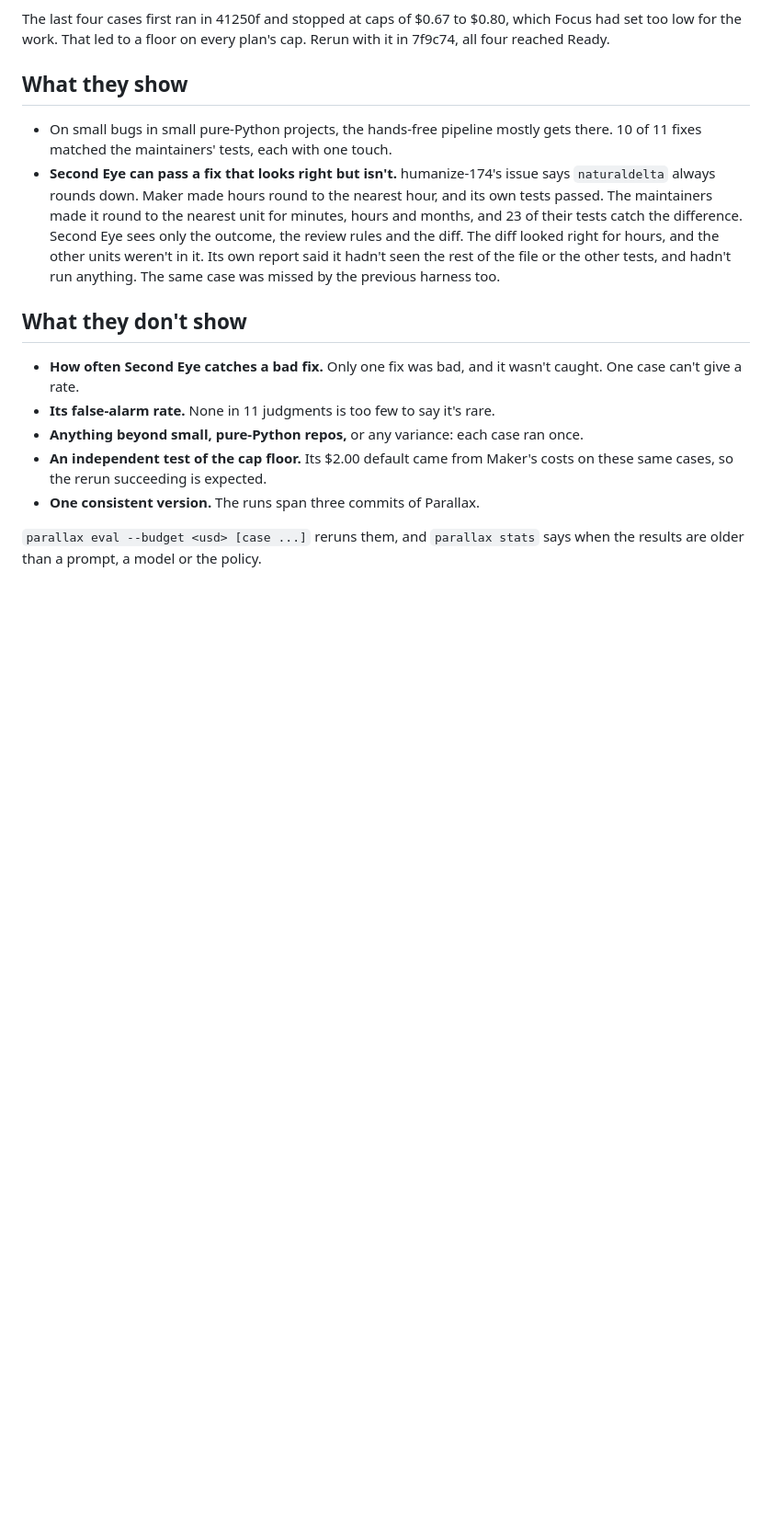
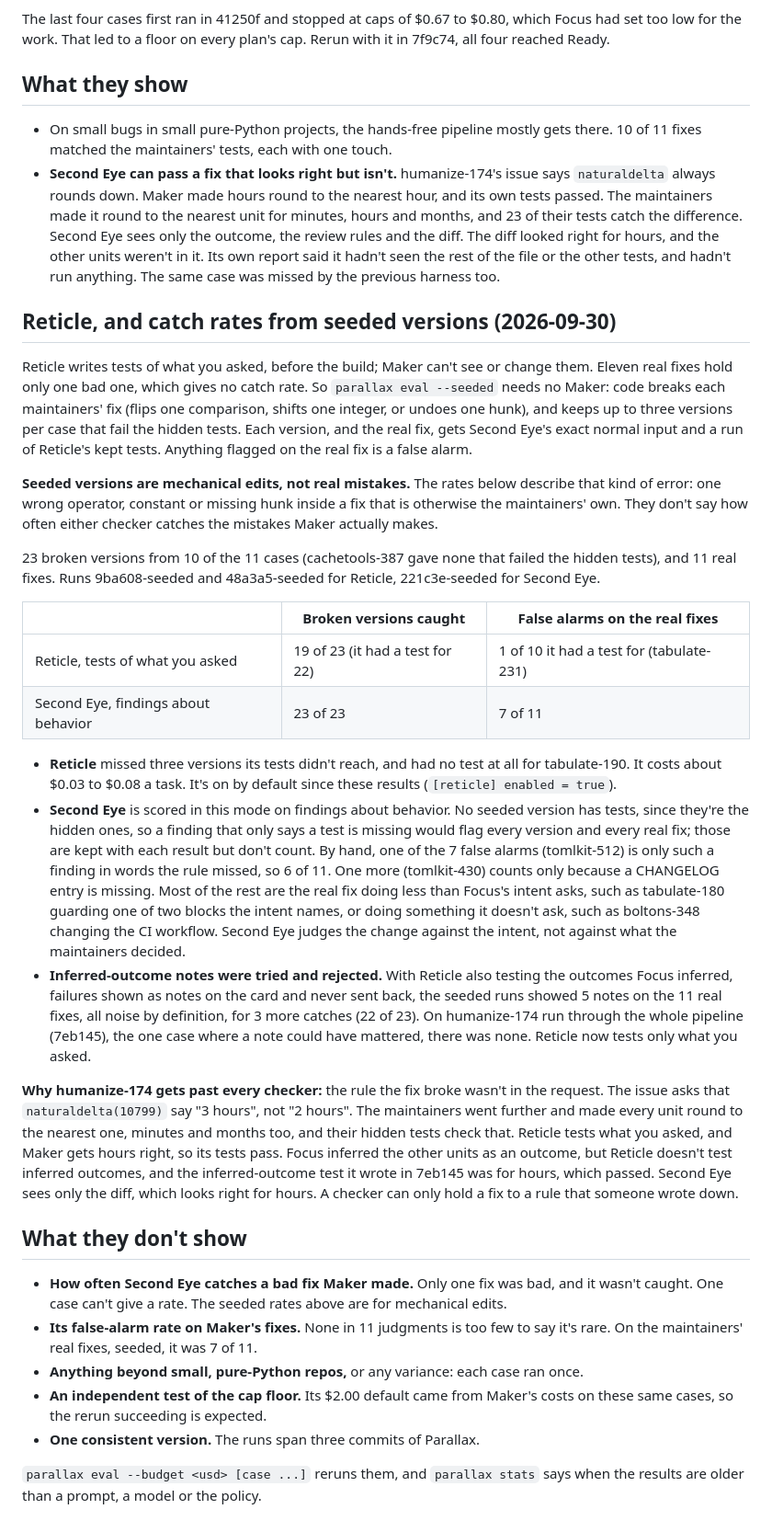
Before and after one commit to mpwilso/parallax, a Markdown page: docs/evals.md, the part around the change. Shown at 92% size. GitHub-like rendering; blank space fills up the shorter version.

Commit message:
docs/evals.md: Reticle's seeded results, Second Eye's measured rate, and humanize-174
Reticle caught 19 of 23 seeded broken versions, with 1 false alarm on
the 10 real fixes it had a test for. Second Eye, scored on behavior,
caught 23 of 23 and flagged 7 of 11 real fixes (6 by hand), mostly where
the real fix does less than Focus's intent asks. Why inferred-outcome
notes were rejected, why humanize-174 gets past every checker (its rule
wasn't in the request), and that seeded versions are mechanical edits,
so the rates describe that kind of error.

Co-Authored-By: Claude Opus 5.5 <noreply@anthropic.com>
Claude-Session: https://claude.ai/code/session_015J6ukNwr1mf9phs8LoaHUz

```diff
--- a/docs/evals.md
+++ b/docs/evals.md
@@ -42,10 +42,29 @@ The last four cases first ran in 41250f and stopped at caps of $0.67 to $0.80, w
 - On small bugs in small pure-Python projects, the hands-free pipeline mostly gets there. 10 of 11 fixes matched the maintainers' tests, each with one touch.
 - **Second Eye can pass a fix that looks right but isn't.** humanize-174's issue says `naturaldelta` always rounds down. Maker made hours round to the nearest hour, and its own tests passed. The maintainers made it round to the nearest unit for minutes, hours and months, and 23 of their tests catch the difference. Second Eye sees only the outcome, the review rules and the diff. The diff looked right for hours, and the other units weren't in it. Its own report said it hadn't seen the rest of the file or the other tests, and hadn't run anything. The same case was missed by the previous harness too.
 
+## Reticle, and catch rates from seeded versions (2026-09-30)
+
+Reticle writes tests of what you asked, before the build; Maker can't see or change them. Eleven real fixes hold only one bad one, which gives no catch rate. So `parallax eval --seeded` needs no Maker: code breaks each maintainers' fix (flips one comparison, shifts one integer, or undoes one hunk), and keeps up to three versions per case that fail the hidden tests. Each version, and the real fix, gets Second Eye's exact normal input and a run of Reticle's kept tests. Anything flagged on the real fix is a false alarm.
+
+**Seeded versions are mechanical edits, not real mistakes.** The rates below describe that kind of error: one wrong operator, constant or missing hunk inside a fix that is otherwise the maintainers' own. They don't say how often either checker catches the mistakes Maker actually makes.
+
+23 broken versions from 10 of the 11 cases (cachetools-387 gave none that failed the hidden tests), and 11 real fixes. Runs 9ba608-seeded and 48a3a5-seeded for Reticle, 221c3e-seeded for Second Eye.
+
+| | Broken versions caught | False alarms on the real fixes |
+|---|---|---|
+| Reticle, tests of what you asked | 19 of 23 (it had a test for 22) | 1 of 10 it had a test for (tabulate-231) |
+| Second Eye, findings about behavior | 23 of 23 | 7 of 11 |
+
+- **Reticle** missed three versions its tests didn't reach, and had no test at all for tabulate-190. It costs about $0.03 to $0.08 a task. It's on by default since these results (`[reticle] enabled = true`).
+- **Second Eye** is scored in this mode on findings about behavior. No seeded version has tests, since they're the hidden ones, so a finding that only says a test is missing would flag every version and every real fix; those are kept with each result but don't count. By hand, one of the 7 false alarms (tomlkit-512) is only such a finding in words the rule missed, so 6 of 11. One more (tomlkit-430) counts only because a CHANGELOG entry is missing. Most of the rest are the real fix doing less than Focus's intent asks, such as tabulate-180 guarding one of two blocks the intent names, or doing something it doesn't ask, such as boltons-348 changing the CI workflow. Second Eye judges the change against the intent, not against what the maintainers decided.
+- **Inferred-outcome notes were tried and rejected.** With Reticle also testing the outcomes Focus inferred, failures shown as notes on the card and never sent back, the seeded runs showed 5 notes on the 11 real fixes, all noise by definition, for 3 more catches (22 of 23). On humanize-174 run through the whole pipeline (7eb145), the one case where a note could have mattered, there was none. Reticle now tests only what you asked.
+
+**Why humanize-174 gets past every checker:** the rule the fix broke wasn't in the request. The issue asks that `naturaldelta(10799)` say "3 hours", not "2 hours". The maintainers went further and made every unit round to the nearest one, minutes and months too, and their hidden tests check that. Reticle tests what you asked, and Maker gets hours right, so its tests pass. Focus inferred the other units as an outcome, but Reticle doesn't test inferred outcomes, and the inferred-outcome test it wrote in 7eb145 was for hours, which passed. Second Eye sees only the diff, which looks right for hours. A checker can only hold a fix to a rule that someone wrote down.
+
 ## What they don't show
 
-- **How often Second Eye catches a bad fix.** Only one fix was bad, and it wasn't caught. One case can't give a rate.
-- **Its false-alarm rate.** None in 11 judgments is too few to say it's rare.
+- **How often Second Eye catches a bad fix Maker made.** Only one fix was bad, and it wasn't caught. One case can't give a rate. The seeded rates above are for mechanical edits.
+- **Its false-alarm rate on Maker's fixes.** None in 11 judgments is too few to say it's rare. On the maintainers' real fixes, seeded, it was 7 of 11.
 - **Anything beyond small, pure-Python repos,** or any variance: each case ran once.
 - **An independent test of the cap floor.** Its $2.00 default came from Maker's costs on these same cases, so the rerun succeeding is expected.
 - **One consistent version.** The runs span three commits of Parallax.
```
